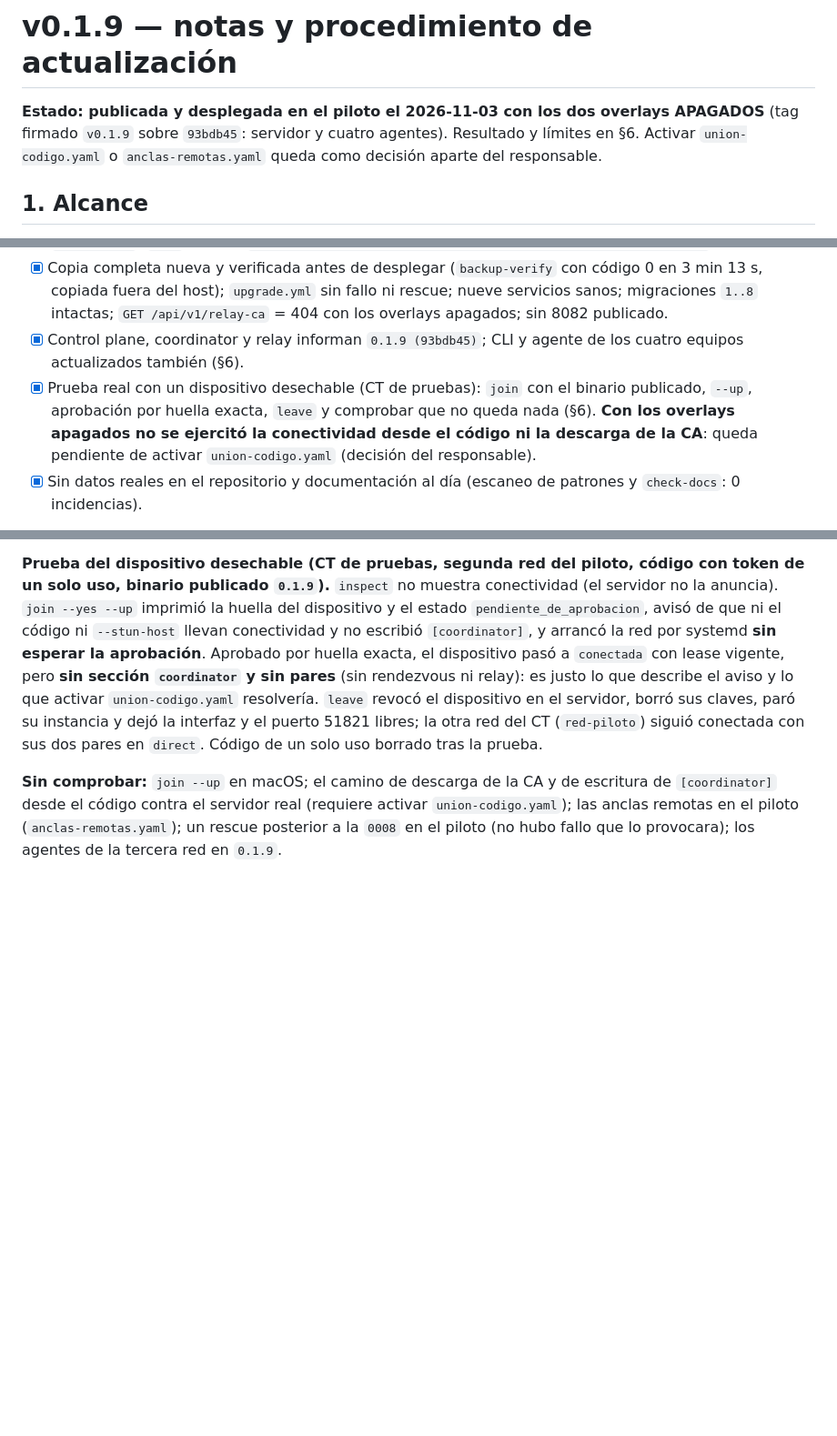
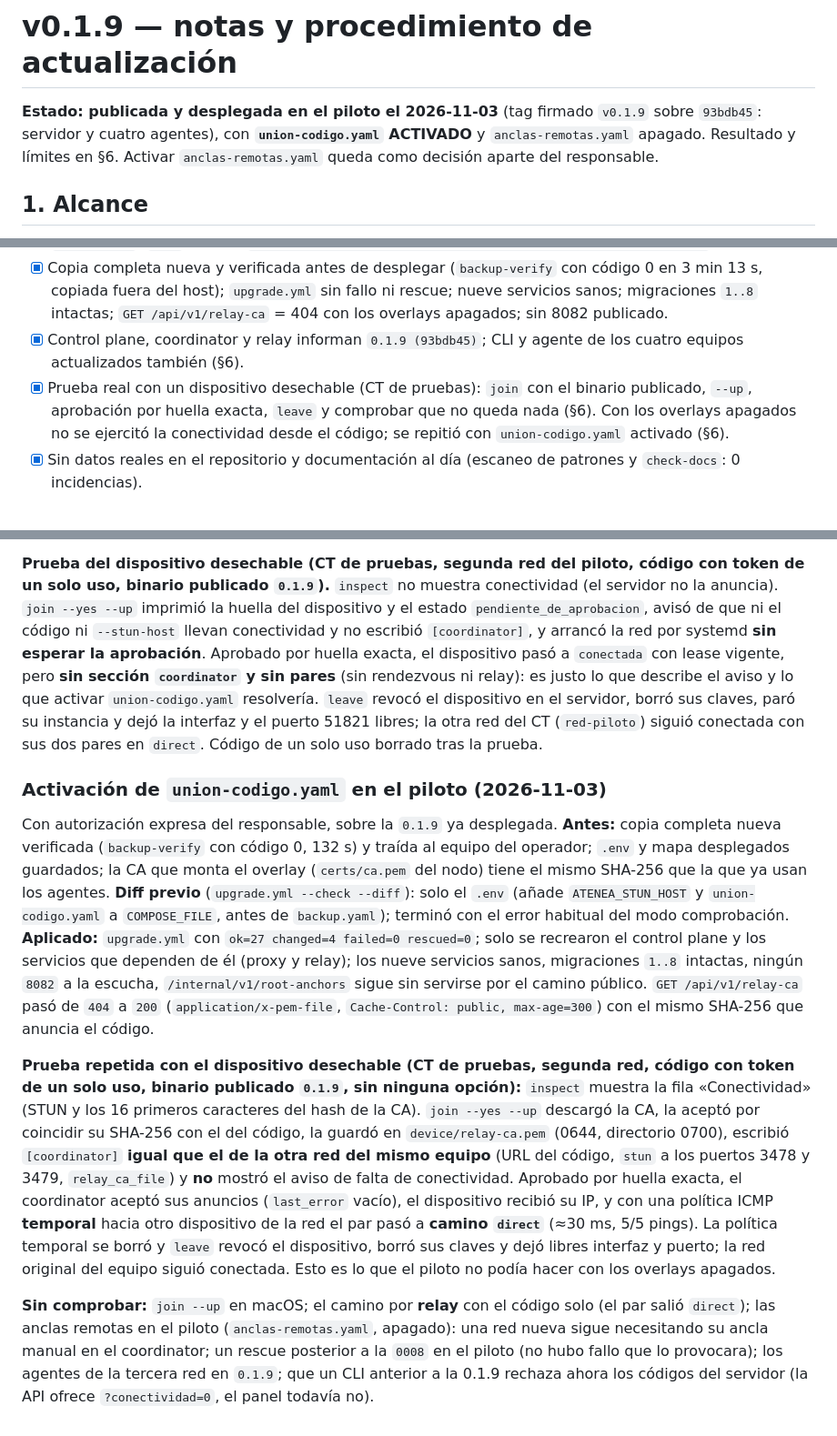
Before and after one commit to Tutitoos/atenea-one, a Markdown page: docs/operations/v0.1.9.md, 3 parts joined by grey strips. Shown at 91% size. Drawn GitHub-style; blank space fills up the shorter version.

Commit message:
docs(release): union-codigo activado en el piloto y prueba del CT con la conectividad del código

```diff
--- a/docs/operations/v0.1.9.md
+++ b/docs/operations/v0.1.9.md
@@ -2,7 +2,7 @@
 <!-- SPDX-License-Identifier: Apache-2.0 -->
 # v0.1.9 — notas y procedimiento de actualización
 
-**Estado: publicada y desplegada en el piloto el 2026-11-03 con los dos overlays APAGADOS** (tag firmado `v0.1.9` sobre `93bdb45`: servidor y cuatro agentes). Resultado y límites en §6. Activar `union-codigo.yaml` o `anclas-remotas.yaml` queda como decisión aparte del responsable.
+**Estado: publicada y desplegada en el piloto el 2026-11-03** (tag firmado `v0.1.9` sobre `93bdb45`: servidor y cuatro agentes), con **`union-codigo.yaml` ACTIVADO** y `anclas-remotas.yaml` apagado. Resultado y límites en §6. Activar `anclas-remotas.yaml` queda como decisión aparte del responsable.
 
 ## 1. Alcance
 
@@ -48,7 +48,7 @@ Igual que la [0.1.8](v0.1.8.md) §3 para los agentes, y que la [0.1.6](v0.1.6.md
 - [x] Ensayo manual del workflow de release (solo construye) en verde sobre `93bdb45`; tag firmado `v0.1.9` (firma ED25519 verificada); publicación a la primera con la aprobación del entorno `release`; `scripts/release/verify.sh` con 0 (firma Ed25519, identidad, artefactos, SBOM y `SHA256SUMS`) con la clave pública de confianza; los cuatro manifiestos de GHCR se leen sin credenciales y su digest coincide con `images.json`. `.deb` sha256 `822fcf131c69b189743404cd6fec94f4d9506debfd272c50dde5f4ef338c74fb`.
 - [x] Copia completa nueva y verificada antes de desplegar (`backup-verify` con código 0 en 3 min 13 s, copiada fuera del host); `upgrade.yml` sin fallo ni rescue; nueve servicios sanos; migraciones `1..8` intactas; `GET /api/v1/relay-ca` = 404 con los overlays apagados; sin 8082 publicado.
 - [x] Control plane, coordinator y relay informan `0.1.9 (93bdb45)`; CLI y agente de los cuatro equipos actualizados también (§6).
-- [x] Prueba real con un dispositivo desechable (CT de pruebas): `join` con el binario publicado, `--up`, aprobación por huella exacta, `leave` y comprobar que no queda nada (§6). **Con los overlays apagados no se ejercitó la conectividad desde el código ni la descarga de la CA**: queda pendiente de activar `union-codigo.yaml` (decisión del responsable).
+- [x] Prueba real con un dispositivo desechable (CT de pruebas): `join` con el binario publicado, `--up`, aprobación por huella exacta, `leave` y comprobar que no queda nada (§6). Con los overlays apagados no se ejercitó la conectividad desde el código; se repitió con `union-codigo.yaml` activado (§6).
 - [x] Sin datos reales en el repositorio y documentación al día (escaneo de patrones y `check-docs`: 0 incidencias).
 
 `0.1.9` seguirá siendo una versión de piloto: no es apta para datos sensibles hasta la auditoría independiente.
@@ -61,4 +61,10 @@ Igual que la [0.1.8](v0.1.8.md) §3 para los agentes, y que la [0.1.6](v0.1.6.md
 
 **Prueba del dispositivo desechable (CT de pruebas, segunda red del piloto, código con token de un solo uso, binario publicado `0.1.9`).** `inspect` no muestra conectividad (el servidor no la anuncia). `join --yes --up` imprimió la huella del dispositivo y el estado `pendiente_de_aprobacion`, avisó de que ni el código ni `--stun-host` llevan conectividad y no escribió `[coordinator]`, y arrancó la red por systemd **sin esperar la aprobación**. Aprobado por huella exacta, el dispositivo pasó a `conectada` con lease vigente, pero **sin sección `coordinator` y sin pares** (sin rendezvous ni relay): es justo lo que describe el aviso y lo que activar `union-codigo.yaml` resolvería. `leave` revocó el dispositivo en el servidor, borró sus claves, paró su instancia y dejó la interfaz y el puerto 51821 libres; la otra red del CT (`red-piloto`) siguió conectada con sus dos pares en `direct`. Código de un solo uso borrado tras la prueba.
 
-**Sin comprobar:** `join --up` en macOS; el camino de descarga de la CA y de escritura de `[coordinator]` desde el código contra el servidor real (requiere activar `union-codigo.yaml`); las anclas remotas en el piloto (`anclas-remotas.yaml`); un rescue posterior a la `0008` en el piloto (no hubo fallo que lo provocara); los agentes de la tercera red en `0.1.9`.
+### Activación de `union-codigo.yaml` en el piloto (2026-11-03)
+
+Con autorización expresa del responsable, sobre la `0.1.9` ya desplegada. **Antes:** copia completa nueva verificada (`backup-verify` con código 0, 132 s) y traída al equipo del operador; `.env` y mapa desplegados guardados; la CA que monta el overlay (`certs/ca.pem` del nodo) tiene el mismo SHA-256 que la que ya usan los agentes. **Diff previo** (`upgrade.yml --check --diff`): solo el `.env` (añade `ATENEA_STUN_HOST` y `union-codigo.yaml` a `COMPOSE_FILE`, antes de `backup.yaml`); terminó con el error habitual del modo comprobación. **Aplicado:** `upgrade.yml` con `ok=27 changed=4 failed=0 rescued=0`; solo se recrearon el control plane y los servicios que dependen de él (proxy y relay); los nueve servicios sanos, migraciones `1..8` intactas, ningún `8082` a la escucha, `/internal/v1/root-anchors` sigue sin servirse por el camino público. `GET /api/v1/relay-ca` pasó de `404` a `200` (`application/x-pem-file`, `Cache-Control: public, max-age=300`) con el mismo SHA-256 que anuncia el código.
+
+**Prueba repetida con el dispositivo desechable (CT de pruebas, segunda red, código con token de un solo uso, binario publicado `0.1.9`, sin ninguna opción):** `inspect` muestra la fila «Conectividad» (STUN y los 16 primeros caracteres del hash de la CA). `join --yes --up` descargó la CA, la aceptó por coincidir su SHA-256 con el del código, la guardó en `device/relay-ca.pem` (0644, directorio 0700), escribió `[coordinator]` **igual que el de la otra red del mismo equipo** (URL del código, `stun` a los puertos 3478 y 3479, `relay_ca_file`) y **no** mostró el aviso de falta de conectividad. Aprobado por huella exacta, el coordinator aceptó sus anuncios (`last_error` vacío), el dispositivo recibió su IP, y con una política ICMP **temporal** hacia otro dispositivo de la red el par pasó a **camino `direct`** (≈30 ms, 5/5 pings). La política temporal se borró y `leave` revocó el dispositivo, borró sus claves y dejó libres interfaz y puerto; la red original del equipo siguió conectada. Esto es lo que el piloto no podía hacer con los overlays apagados.
+
+**Sin comprobar:** `join --up` en macOS; el camino por **relay** con el código solo (el par salió `direct`); las anclas remotas en el piloto (`anclas-remotas.yaml`, apagado): una red nueva sigue necesitando su ancla manual en el coordinator; un rescue posterior a la `0008` en el piloto (no hubo fallo que lo provocara); los agentes de la tercera red en `0.1.9`; que un CLI anterior a la 0.1.9 rechaza ahora los códigos del servidor (la API ofrece `?conectividad=0`, el panel todavía no).
```
Also changed, not shown: docs/operations/release.md (+1 -1 lines).
